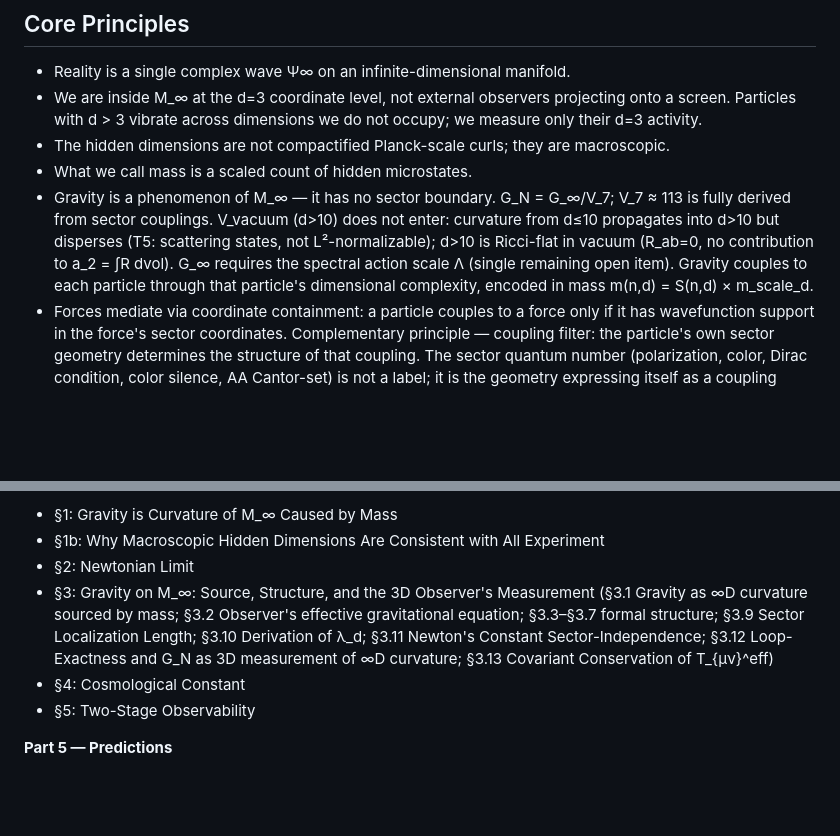
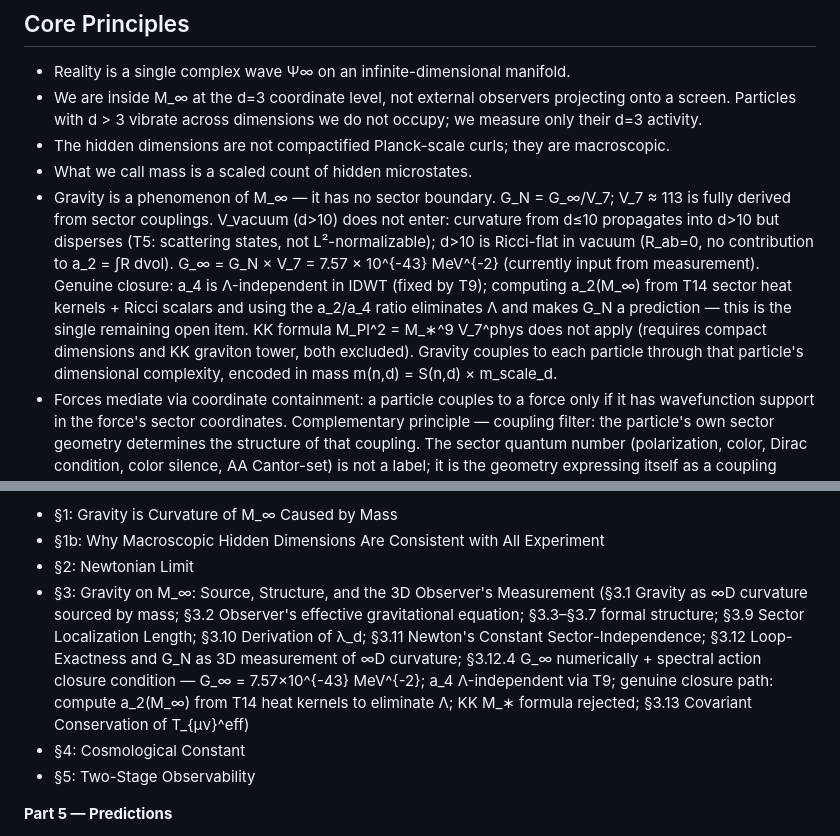
Before and after one commit to FedgeNo/fedgeno.github.io, a Markdown page: CLAUDE.md, 2 parts joined by grey strips. Drawn GitHub-style; blank space fills up the shorter version.

```diff
--- a/CLAUDE.md
+++ b/CLAUDE.md
@@ -8,7 +8,7 @@ A physics framework under construction. Reality is a single complex wave Ψ∞ o
 - We are inside M_∞ at the d=3 coordinate level, not external observers projecting onto a screen. Particles with d > 3 vibrate across dimensions we do not occupy; we measure only their d=3 activity.
 - The hidden dimensions are not compactified Planck-scale curls; they are macroscopic.
 - What we call mass is a scaled count of hidden microstates.
-- Gravity is a phenomenon of M_∞ — it has no sector boundary. G_N = G_∞/V_7; V_7 ≈ 113 is fully derived from sector couplings. V_vacuum (d>10) does not enter: curvature from d≤10 propagates into d>10 but disperses (T5: scattering states, not L²-normalizable); d>10 is Ricci-flat in vacuum (R_ab=0, no contribution to a_2 = ∫R dvol). G_∞ requires the spectral action scale Λ (single remaining open item). Gravity couples to each particle through that particle's dimensional complexity, encoded in mass m(n,d) = S(n,d) × m_scale_d.
+- Gravity is a phenomenon of M_∞ — it has no sector boundary. G_N = G_∞/V_7; V_7 ≈ 113 is fully derived from sector couplings. V_vacuum (d>10) does not enter: curvature from d≤10 propagates into d>10 but disperses (T5: scattering states, not L²-normalizable); d>10 is Ricci-flat in vacuum (R_ab=0, no contribution to a_2 = ∫R dvol). G_∞ = G_N × V_7 = 7.57 × 10^{-43} MeV^{-2} (currently input from measurement). Genuine closure: a_4 is Λ-independent in IDWT (fixed by T9); computing a_2(M_∞) from T14 sector heat kernels + Ricci scalars and using the a_2/a_4 ratio eliminates Λ and makes G_N a prediction — this is the single remaining open item. KK formula M_Pl^2 = M_∗^9 V_7^phys does not apply (requires compact dimensions and KK graviton tower, both excluded). Gravity couples to each particle through that particle's dimensional complexity, encoded in mass m(n,d) = S(n,d) × m_scale_d.
 - Forces mediate via coordinate containment: a particle couples to a force only if it has wavefunction support in the force's sector coordinates. Complementary principle — coupling filter: the particle's own sector geometry determines the structure of that coupling. The sector quantum number (polarization, color, Dirac condition, color silence, AA Cantor-set) is not a label; it is the geometry expressing itself as a coupling structure, specifying both what interactions are available and what is geometrically forbidden. Both principles together determine the full interaction structure of any particle (Part 1 §3d, §3g; Part 3 §0.8).
 - Extra dimensions are purely spatial. Time is 1D and universal.
 
@@ -165,7 +165,7 @@ Coordinate nesting: Ξ_2 ⊂ Ξ_3 ⊂ Ξ_4 ⊂ Ξ_5 ⊂ Ξ_6 ⊂ Ξ_{10}
 - §1: Gravity is Curvature of M_∞ Caused by Mass
 - §1b: Why Macroscopic Hidden Dimensions Are Consistent with All Experiment
 - §2: Newtonian Limit
-- §3: Gravity on M_∞: Source, Structure, and the 3D Observer's Measurement (§3.1 Gravity as ∞D curvature sourced by mass; §3.2 Observer's effective gravitational equation; §3.3–§3.7 formal structure; §3.9 Sector Localization Length; §3.10 Derivation of λ_d; §3.11 Newton's Constant Sector-Independence; §3.12 Loop-Exactness and G_N as 3D measurement of ∞D curvature; §3.13 Covariant Conservation of T_{μν}^eff)
+- §3: Gravity on M_∞: Source, Structure, and the 3D Observer's Measurement (§3.1 Gravity as ∞D curvature sourced by mass; §3.2 Observer's effective gravitational equation; §3.3–§3.7 formal structure; §3.9 Sector Localization Length; §3.10 Derivation of λ_d; §3.11 Newton's Constant Sector-Independence; §3.12 Loop-Exactness and G_N as 3D measurement of ∞D curvature; §3.12.4 G_∞ numerically + spectral action closure condition — G_∞ = 7.57×10^{-43} MeV^{-2}; a_4 Λ-independent via T9; genuine closure path: compute a_2(M_∞) from T14 heat kernels to eliminate Λ; KK M_∗ formula rejected; §3.13 Covariant Conservation of T_{μν}^eff)
 - §4: Cosmological Constant
 - §5: Two-Stage Observability
 
```
Also changed, not shown: files/IDWT_04_Gravity.md (+44 -0 lines).
